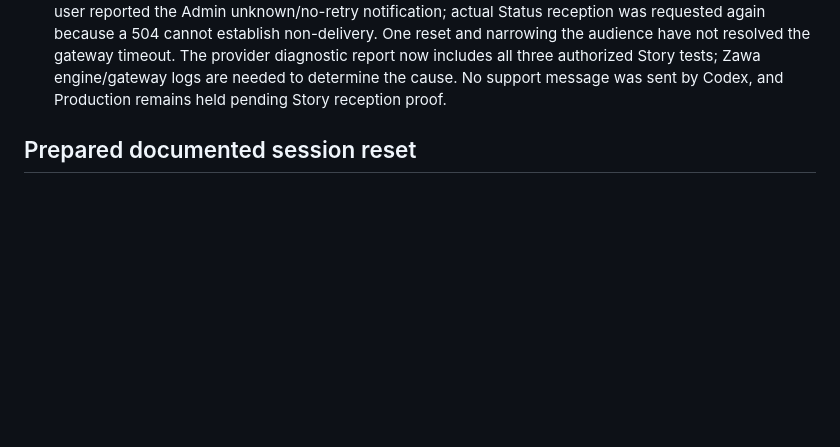
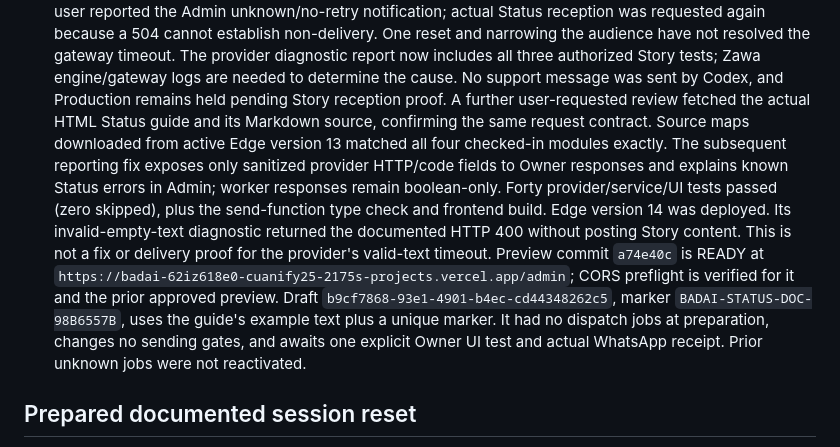
Before and after one commit to PebisnisDigital/badai, a Markdown page: docs/wa-marketing-live-validation.md, the part around the change. Rendered like a GitHub page; blank space fills up the shorter version.

```diff
--- a/docs/wa-marketing-live-validation.md
+++ b/docs/wa-marketing-live-validation.md
@@ -237,6 +237,23 @@ data. Replay and expiration are tested.
   The provider diagnostic report now includes all three authorized Story tests;
   Zawa engine/gateway logs are needed to determine the cause. No support message
   was sent by Codex, and Production remains held pending Story reception proof.
+  A further user-requested review fetched the actual HTML Status guide and its
+  Markdown source, confirming the same request contract. Source maps downloaded
+  from active Edge version 13 matched all four checked-in modules exactly.
+  The subsequent reporting fix exposes only sanitized provider HTTP/code fields
+  to Owner responses and explains known Status errors in Admin; worker responses
+  remain boolean-only. Forty provider/service/UI tests passed (zero skipped),
+  plus the send-function type check and frontend build. Edge version 14 was
+  deployed. Its invalid-empty-text diagnostic returned the documented HTTP 400
+  without posting Story content. This is not a fix or delivery proof for the
+  provider's valid-text timeout.
+  Preview commit `a74e40c` is READY at
+  `https://badai-62iz618e0-cuanify25-2175s-projects.vercel.app/admin`; CORS preflight
+  is verified for it and the prior approved preview. Draft
+  `b9cf7868-93e1-4901-b4ec-cd44348262c5`, marker `BADAI-STATUS-DOC-98B6557B`, uses
+  the guide's example text plus a unique marker. It had no dispatch jobs at
+  preparation, changes no sending gates, and awaits one explicit Owner UI test
+  and actual WhatsApp receipt. Prior unknown jobs were not reactivated.
 
 ## Prepared documented session reset
 
```
Also changed, not shown: docs/zawa-story-provider-diagnostics.md (+45 -0 lines).
